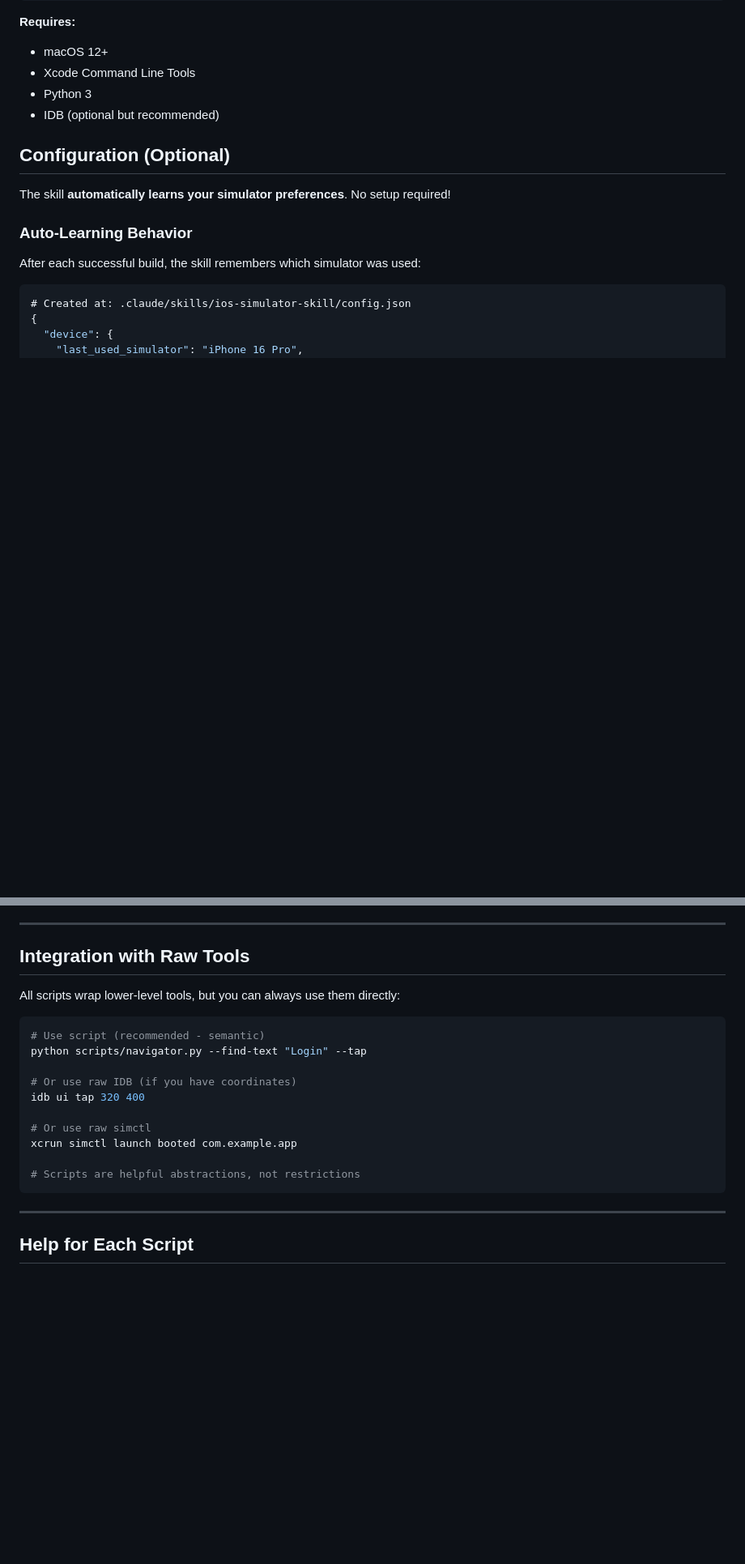
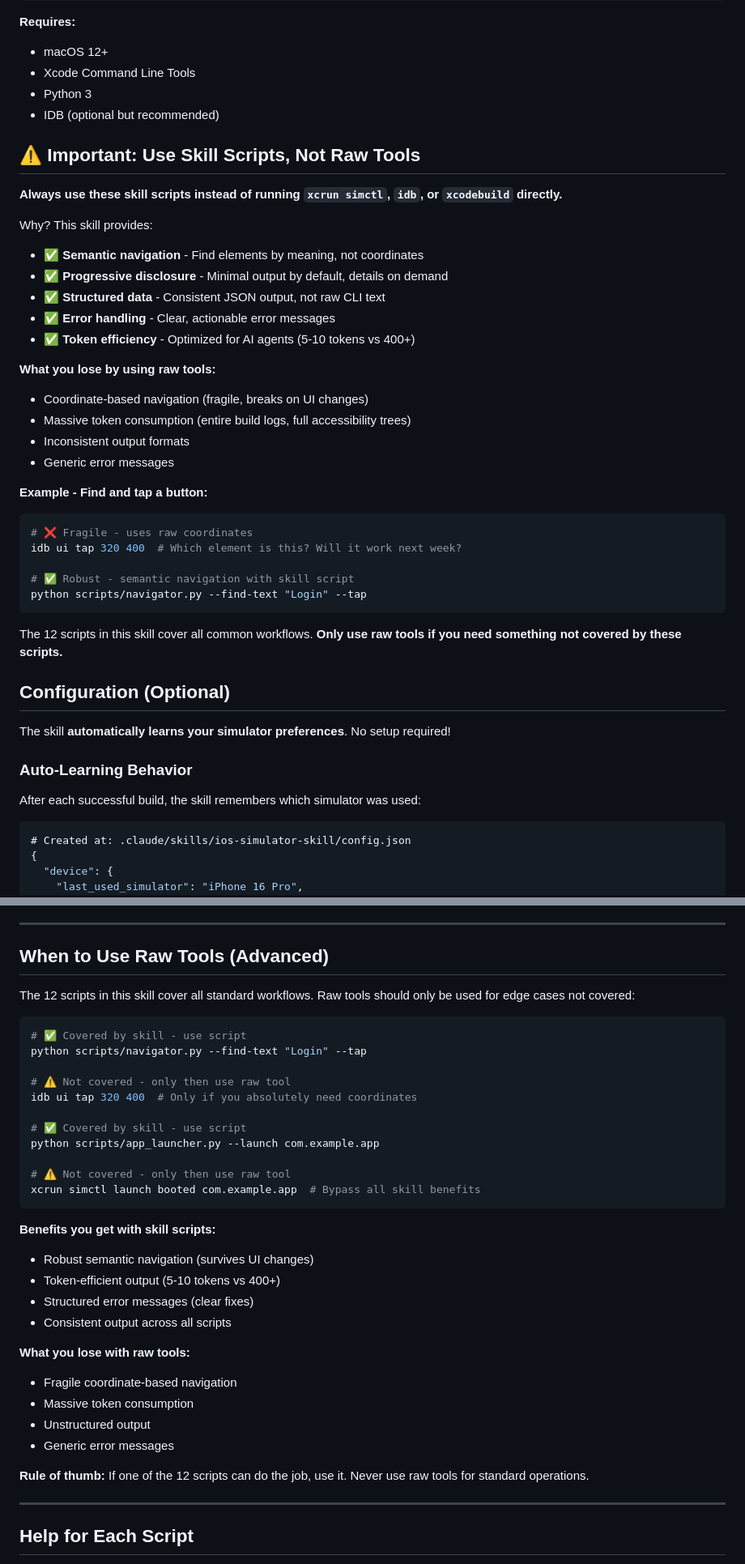
Before and after one commit to conorluddy/ios-simulator-skill, a Markdown page: skill/SKILL.md, 2 parts joined by grey strips. Shown at 81% size. Rendered like a GitHub page; blank space fills up the shorter version.

Commit message:
docs: Strengthen guidance to use skill scripts over raw tools
Add prominent warnings and guidance directing users to prefer the 12 skill
scripts instead of running xcrun simctl, idb, or xcodebuild directly.

Changes to SKILL.md:
- New section: "⚠️ Important: Use Skill Scripts, Not Raw Tools" after Prerequisites
- Explains benefits: semantic navigation, progressive disclosure, token efficiency
- Lists costs of raw tools: fragile coordinates, token waste, generic errors
- Updated "Integration with Raw Tools" section to "When to Use Raw Tools (Advanced)"
- Clear rule: Only use raw tools if no skill script covers the operation

This prevents users and AI agents from bypassing the skill's optimizations.

🤖 Generated with [Claude Code](https://claude.com/claude-code)

Co-Authored-By: Claude <noreply@anthropic.com>

````diff
--- a/skill/SKILL.md
+++ b/skill/SKILL.md
@@ -33,6 +33,34 @@ bash scripts/sim_health_check.sh
 - Xcode Command Line Tools
 - Python 3
 - IDB (optional but recommended)
+
+## ⚠️ Important: Use Skill Scripts, Not Raw Tools
+
+**Always use these skill scripts instead of running `xcrun simctl`, `idb`, or `xcodebuild` directly.**
+
+Why? This skill provides:
+- ✅ **Semantic navigation** - Find elements by meaning, not coordinates
+- ✅ **Progressive disclosure** - Minimal output by default, details on demand
+- ✅ **Structured data** - Consistent JSON output, not raw CLI text
+- ✅ **Error handling** - Clear, actionable error messages
+- ✅ **Token efficiency** - Optimized for AI agents (5-10 tokens vs 400+)
+
+**What you lose by using raw tools:**
+- Coordinate-based navigation (fragile, breaks on UI changes)
+- Massive token consumption (entire build logs, full accessibility trees)
+- Inconsistent output formats
+- Generic error messages
+
+**Example - Find and tap a button:**
+```bash
+# ❌ Fragile - uses raw coordinates
+idb ui tap 320 400  # Which element is this? Will it work next week?
+
+# ✅ Robust - semantic navigation with skill script
+python scripts/navigator.py --find-text "Login" --tap
+```
+
+The 12 scripts in this skill cover all common workflows. **Only use raw tools if you need something not covered by these scripts.**
 
 ## Configuration (Optional)
 
@@ -806,22 +834,37 @@ python scripts/navigator.py --find-text "Login" --tap
 
 ---
 
-## Integration with Raw Tools
+## When to Use Raw Tools (Advanced)
 
-All scripts wrap lower-level tools, but you can always use them directly:
+The 12 scripts in this skill cover all standard workflows. Raw tools should only be used for edge cases not covered:
 
 ```bash
-# Use script (recommended - semantic)
+# ✅ Covered by skill - use script
 python scripts/navigator.py --find-text "Login" --tap
 
-# Or use raw IDB (if you have coordinates)
-idb ui tap 320 400
+# ⚠️ Not covered - only then use raw tool
+idb ui tap 320 400  # Only if you absolutely need coordinates
 
-# Or use raw simctl
-xcrun simctl launch booted com.example.app
+# ✅ Covered by skill - use script
+python scripts/app_launcher.py --launch com.example.app
 
-# Scripts are helpful abstractions, not restrictions
+# ⚠️ Not covered - only then use raw tool
+xcrun simctl launch booted com.example.app  # Bypass all skill benefits
 ```
+
+**Benefits you get with skill scripts:**
+- Robust semantic navigation (survives UI changes)
+- Token-efficient output (5-10 tokens vs 400+)
+- Structured error messages (clear fixes)
+- Consistent output across all scripts
+
+**What you lose with raw tools:**
+- Fragile coordinate-based navigation
+- Massive token consumption
+- Unstructured output
+- Generic error messages
+
+**Rule of thumb:** If one of the 12 scripts can do the job, use it. Never use raw tools for standard operations.
 
 ---
 
````
